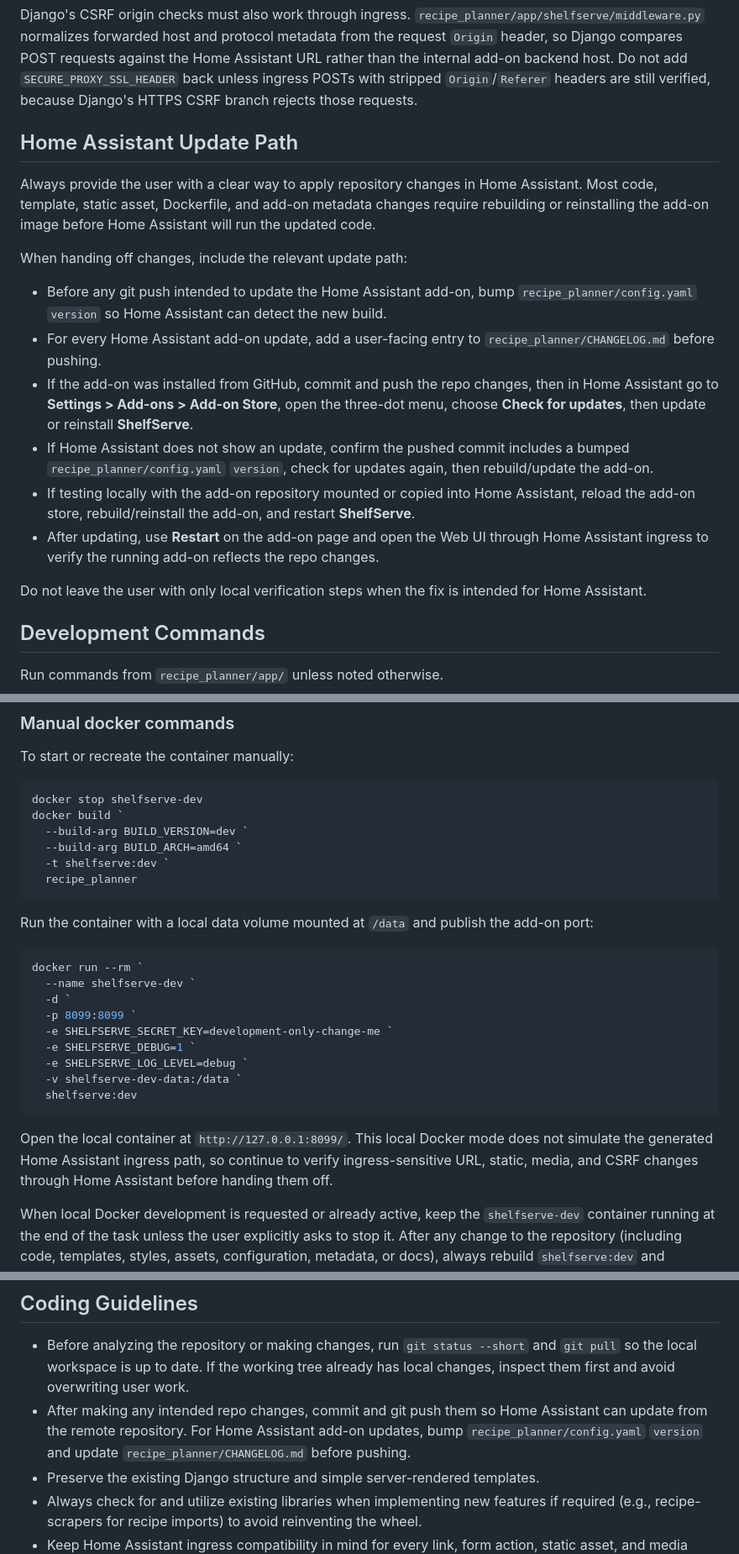
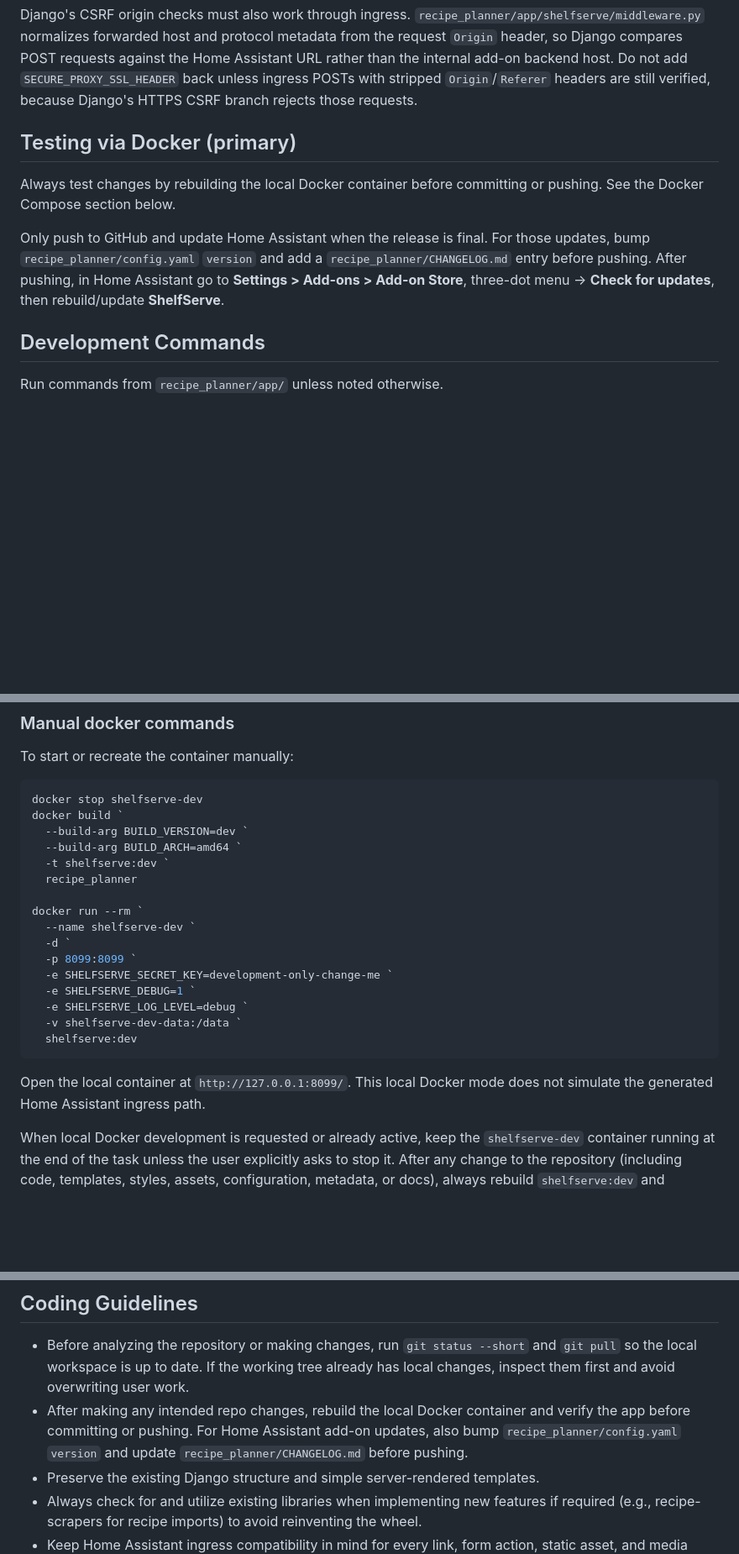
Before and after one commit to bslater509/shelfserve, a Markdown page: AGENTS.md, 3 parts joined by grey strips. Shown at 84% size. Rendered like a GitHub page; blank space fills up the shorter version.

Commit message:
Make Docker rebuild the primary testing workflow

````diff
--- a/AGENTS.md
+++ b/AGENTS.md
@@ -38,20 +38,11 @@ If changing URL, static, or media handling, verify the page through Home Assista
 
 Django's CSRF origin checks must also work through ingress. `recipe_planner/app/shelfserve/middleware.py` normalizes forwarded host and protocol metadata from the request `Origin` header, so Django compares POST requests against the Home Assistant URL rather than the internal add-on backend host. Do not add `SECURE_PROXY_SSL_HEADER` back unless ingress POSTs with stripped `Origin`/`Referer` headers are still verified, because Django's HTTPS CSRF branch rejects those requests.
 
-## Home Assistant Update Path
+## Testing via Docker (primary)
 
-Always provide the user with a clear way to apply repository changes in Home Assistant. Most code, template, static asset, Dockerfile, and add-on metadata changes require rebuilding or reinstalling the add-on image before Home Assistant will run the updated code.
+Always test changes by rebuilding the local Docker container before committing or pushing. See the Docker Compose section below.
 
-When handing off changes, include the relevant update path:
-
-- Before any git push intended to update the Home Assistant add-on, bump `recipe_planner/config.yaml` `version` so Home Assistant can detect the new build.
-- For every Home Assistant add-on update, add a user-facing entry to `recipe_planner/CHANGELOG.md` before pushing.
-- If the add-on was installed from GitHub, commit and push the repo changes, then in Home Assistant go to **Settings > Add-ons > Add-on Store**, open the three-dot menu, choose **Check for updates**, then update or reinstall **ShelfServe**.
-- If Home Assistant does not show an update, confirm the pushed commit includes a bumped `recipe_planner/config.yaml` `version`, check for updates again, then rebuild/update the add-on.
-- If testing locally with the add-on repository mounted or copied into Home Assistant, reload the add-on store, rebuild/reinstall the add-on, and restart **ShelfServe**.
-- After updating, use **Restart** on the add-on page and open the Web UI through Home Assistant ingress to verify the running add-on reflects the repo changes.
-
-Do not leave the user with only local verification steps when the fix is intended for Home Assistant.
+Only push to GitHub and update Home Assistant when the release is final. For those updates, bump `recipe_planner/config.yaml` `version` and add a `recipe_planner/CHANGELOG.md` entry before pushing. After pushing, in Home Assistant go to **Settings > Add-ons > Add-on Store**, three-dot menu → **Check for updates**, then rebuild/update **ShelfServe**.
 
 ## Development Commands
 
@@ -100,11 +91,7 @@ docker build `
   --build-arg BUILD_ARCH=amd64 `
   -t shelfserve:dev `
   recipe_planner
-```
 
-Run the container with a local data volume mounted at `/data` and publish the add-on port:
-
-```powershell
 docker run --rm `
   --name shelfserve-dev `
   -d `
@@ -116,7 +103,7 @@ docker run --rm `
   shelfserve:dev
 ```
 
-Open the local container at `http://127.0.0.1:8099/`. This local Docker mode does not simulate the generated Home Assistant ingress path, so continue to verify ingress-sensitive URL, static, media, and CSRF changes through Home Assistant before handing them off.
+Open the local container at `http://127.0.0.1:8099/`. This local Docker mode does not simulate the generated Home Assistant ingress path.
 
 When local Docker development is requested or already active, keep the `shelfserve-dev` container running at the end of the task unless the user explicitly asks to stop it. After any change to the repository (including code, templates, styles, assets, configuration, metadata, or docs), always rebuild `shelfserve:dev` and recreate the `shelfserve-dev` container, then verify `http://127.0.0.1:8099/` returns HTTP 200 before handing off.
 
@@ -131,7 +118,7 @@ gunicorn shelfserve.wsgi:application --bind 0.0.0.0:${SHELFSERVE_PORT}
 ## Coding Guidelines
 
 - Before analyzing the repository or making changes, run `git status --short` and `git pull` so the local workspace is up to date. If the working tree already has local changes, inspect them first and avoid overwriting user work.
-- After making any intended repo changes, commit and git push them so Home Assistant can update from the remote repository. For Home Assistant add-on updates, bump `recipe_planner/config.yaml` `version` and update `recipe_planner/CHANGELOG.md` before pushing.
+- After making any intended repo changes, rebuild the local Docker container and verify the app before committing or pushing. For Home Assistant add-on updates, also bump `recipe_planner/config.yaml` `version` and update `recipe_planner/CHANGELOG.md` before pushing.
 - Preserve the existing Django structure and simple server-rendered templates.
 - Always check for and utilize existing libraries when implementing new features if required (e.g., recipe-scrapers for recipe imports) to avoid reinventing the wheel.
 - Keep Home Assistant ingress compatibility in mind for every link, form action, static asset, and media URL.
````
Also changed, not shown: other parts of AGENTS.md (+1 -0 lines).
